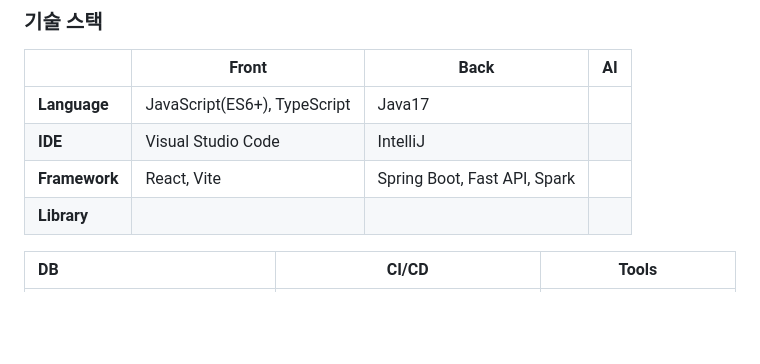
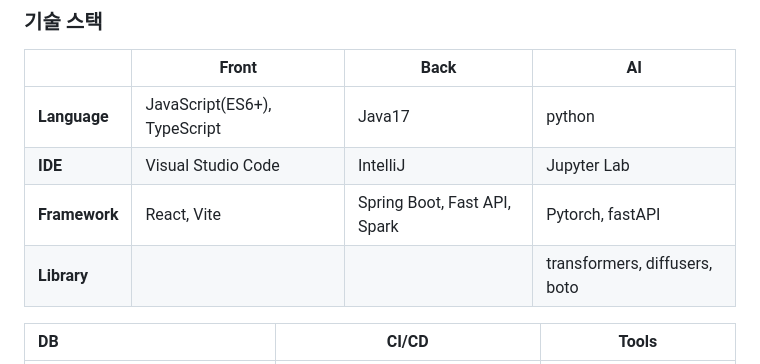
Before and after one commit to doyeon01/-, a Markdown page: ReadMe.md, the part around the change. Drawn GitHub-style; blank space fills up the shorter version.

Commit message:
docs: readme update

```diff
--- a/ReadMe.md
+++ b/ReadMe.md
@@ -52,10 +52,10 @@
 
 |               | Front                                   | Back                                     | AI                       |
 | ------------- | --------------------------------------- | ---------------------------------------- | ------------------------ |
-| **Language**  |    JavaScript(ES6+), TypeScript        |            Java17                    |             |
-| **IDE**       |       Visual Studio Code             |             IntelliJ                    |                   |
-| **Framework** |         React, Vite                   | Spring Boot, Fast API, Spark |                   |
-| **Library**   |  |                                          | |
+| **Language**  |    JavaScript(ES6+), TypeScript        |            Java17                         |          python          |
+| **IDE**       |       Visual Studio Code             |             IntelliJ                        |        Jupyter Lab       |
+| **Framework** |         React, Vite                   | Spring Boot, Fast API, Spark | Pytorch, fastAPI               |
+| **Library**   |  |                                          |  transformers, diffusers, boto |
 
 | DB           |               CI/CD              |        Tools         |
 | :----------- |  :-----------------------------: | :------------------: |
```
